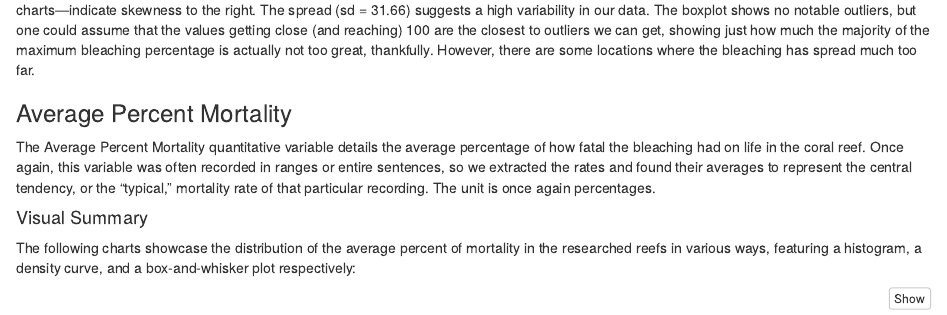
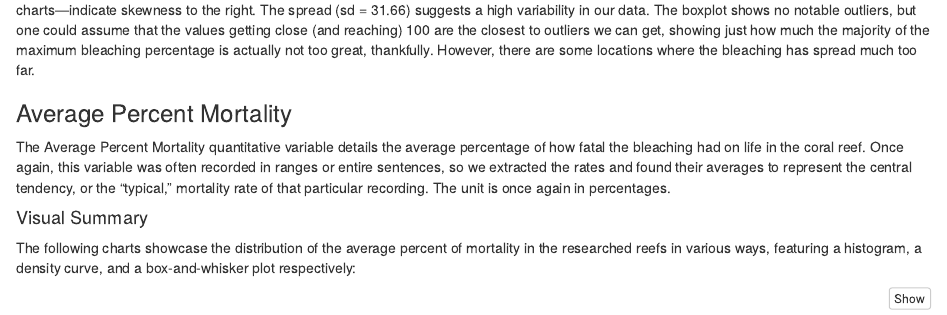
Before and after one commit to mcneilkimberly/Collaborating-Loading-Data-and-Exploratory-Data-Analysis, an R Markdown document (project_1.Rmd): the page in a window 1100 px wide, from 1810 px down. Rendered offline with R 4.5, knitr and Pandoc, with nearby package versions; some code elsewhere in the file could not run offline; column names are cleaned by a stand-in for the janitor package.

Commit message:
Small typo fix

```diff
--- a/project_1.Rmd
+++ b/project_1.Rmd
@@ -156,7 +155,7 @@ The mean (28.42) and median (14) compared to the minimum (0), Q1 (1), Q3 (50), a
 
 ### Average Percent Mortality
 
-The Average Percent Mortality quantitative variable details the average percentage of how fatal the bleaching had on life in the coral reef. Once again, this variable was often recorded in ranges or entire sentences, so we extracted the rates and found their averages to represent the central tendency, or the “typical,” mortality rate of that particular recording. The unit is once again percentages.
+The Average Percent Mortality quantitative variable details the average percentage of how fatal the bleaching had on life in the coral reef. Once again, this variable was often recorded in ranges or entire sentences, so we extracted the rates and found their averages to represent the central tendency, or the “typical,” mortality rate of that particular recording. The unit is once again in percentages.
 
 #### Visual Summary
 
```
Also changed, not shown: project_1.Rmd (1 more changed lines).
